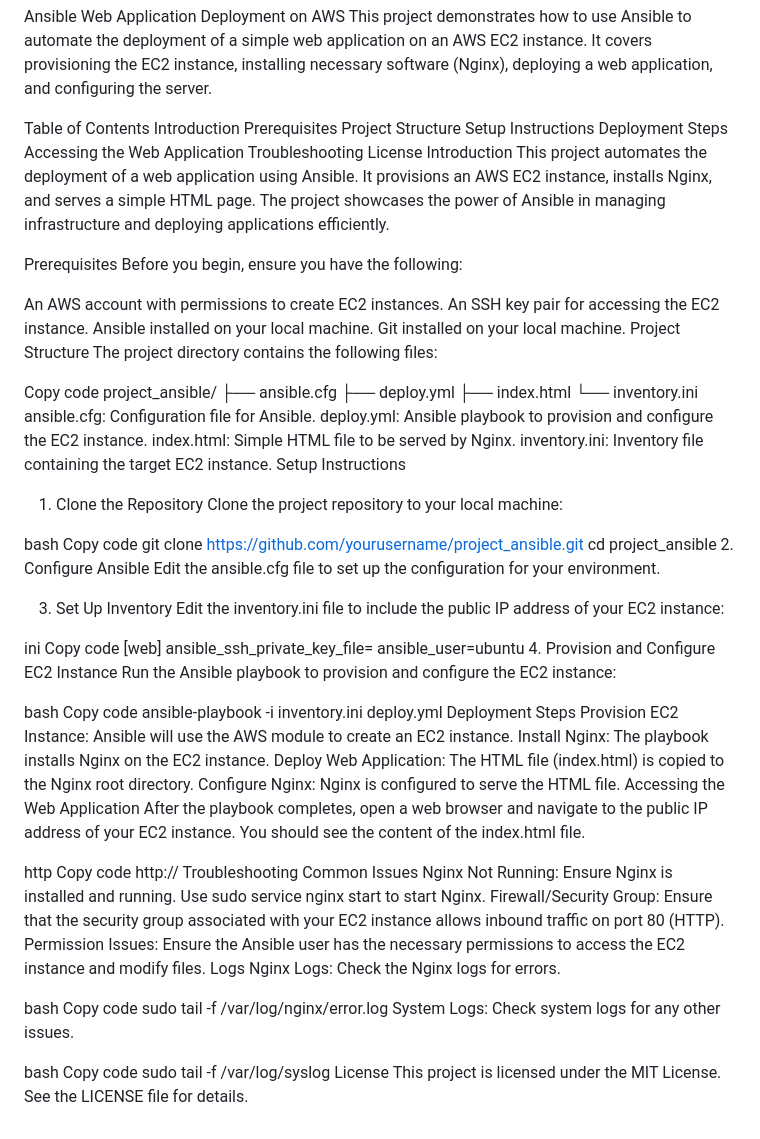
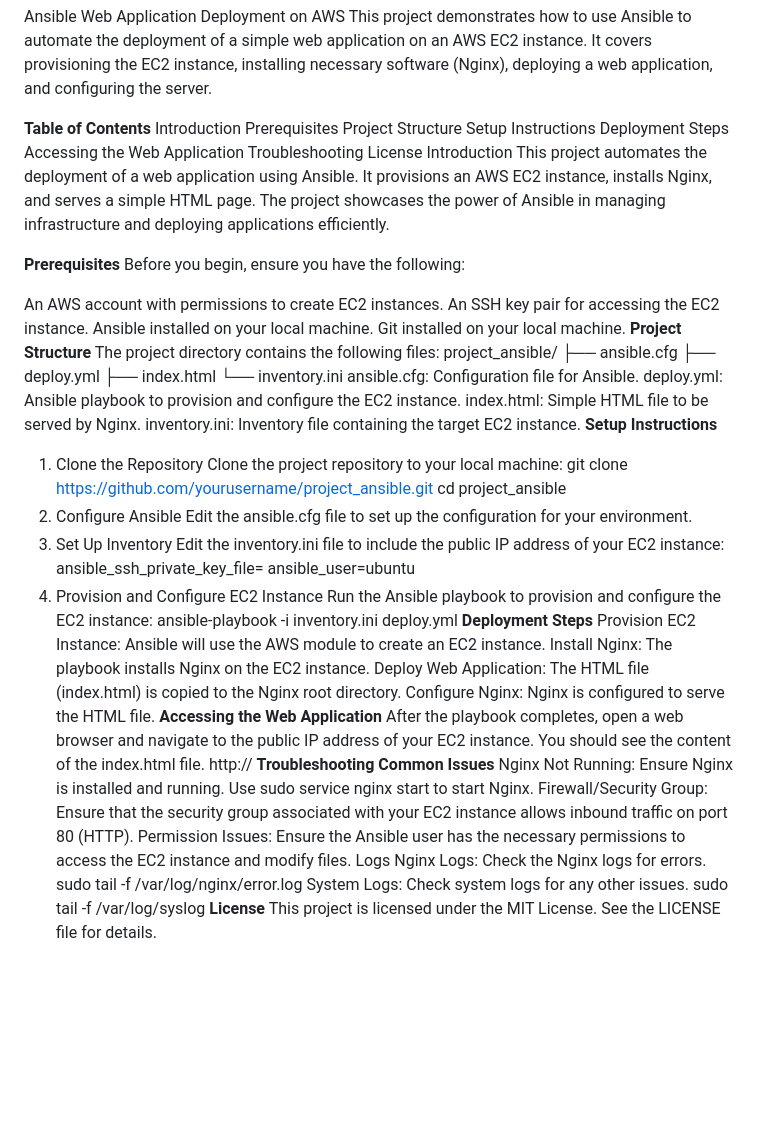
Before and after one commit to HimaBindu-munagapati/storefront, a Markdown page: README.md, the part around the change. GitHub-like rendering; blank space fills up the shorter version.

```diff
--- a/README.md
+++ b/README.md
@@ -1,7 +1,7 @@
 Ansible Web Application Deployment on AWS
 This project demonstrates how to use Ansible to automate the deployment of a simple web application on an AWS EC2 instance. It covers provisioning the EC2 instance, installing necessary software (Nginx), deploying a web application, and configuring the server.
 
-Table of Contents
+**Table of Contents**
 Introduction
 Prerequisites
 Project Structure
@@ -13,17 +13,15 @@ License
 Introduction
 This project automates the deployment of a web application using Ansible. It provisions an AWS EC2 instance, installs Nginx, and serves a simple HTML page. The project showcases the power of Ansible in managing infrastructure and deploying applications efficiently.
 
-Prerequisites
+**Prerequisites**
 Before you begin, ensure you have the following:
 
 An AWS account with permissions to create EC2 instances.
 An SSH key pair for accessing the EC2 instance.
 Ansible installed on your local machine.
 Git installed on your local machine.
-Project Structure
+**Project Structure**
 The project directory contains the following files:
-
-Copy code
 project_ansible/
 ├── ansible.cfg
 ├── deploy.yml
@@ -33,56 +31,36 @@ ansible.cfg: Configuration file for Ansible.
 deploy.yml: Ansible playbook to provision and configure the EC2 instance.
 index.html: Simple HTML file to be served by Nginx.
 inventory.ini: Inventory file containing the target EC2 instance.
-Setup Instructions
+**Setup Instructions**
 1. Clone the Repository
 Clone the project repository to your local machine:
-
-bash
-Copy code
 git clone https://github.com/yourusername/project_ansible.git
 cd project_ansible
 2. Configure Ansible
 Edit the ansible.cfg file to set up the configuration for your environment.
-
 3. Set Up Inventory
 Edit the inventory.ini file to include the public IP address of your EC2 instance:
-
-ini
-Copy code
-[web]
 <your-ec2-public-ip> ansible_ssh_private_key_file=<path-to-your-pem-file> ansible_user=ubuntu
 4. Provision and Configure EC2 Instance
 Run the Ansible playbook to provision and configure the EC2 instance:
-
-bash
-Copy code
 ansible-playbook -i inventory.ini deploy.yml
-Deployment Steps
+**Deployment Steps**
 Provision EC2 Instance: Ansible will use the AWS module to create an EC2 instance.
 Install Nginx: The playbook installs Nginx on the EC2 instance.
 Deploy Web Application: The HTML file (index.html) is copied to the Nginx root directory.
 Configure Nginx: Nginx is configured to serve the HTML file.
-Accessing the Web Application
+**Accessing the Web Application**
 After the playbook completes, open a web browser and navigate to the public IP address of your EC2 instance. You should see the content of the index.html file.
-
-http
-Copy code
 http://<your-ec2-public-ip>
-Troubleshooting
-Common Issues
+**Troubleshooting**
+**Common Issues**
 Nginx Not Running: Ensure Nginx is installed and running. Use sudo service nginx start to start Nginx.
 Firewall/Security Group: Ensure that the security group associated with your EC2 instance allows inbound traffic on port 80 (HTTP).
 Permission Issues: Ensure the Ansible user has the necessary permissions to access the EC2 instance and modify files.
 Logs
 Nginx Logs: Check the Nginx logs for errors.
-
-bash
-Copy code
 sudo tail -f /var/log/nginx/error.log
 System Logs: Check system logs for any other issues.
-
-bash
-Copy code
 sudo tail -f /var/log/syslog
-License
+**License**
 This project is licensed under the MIT License. See the LICENSE file for details.
```
